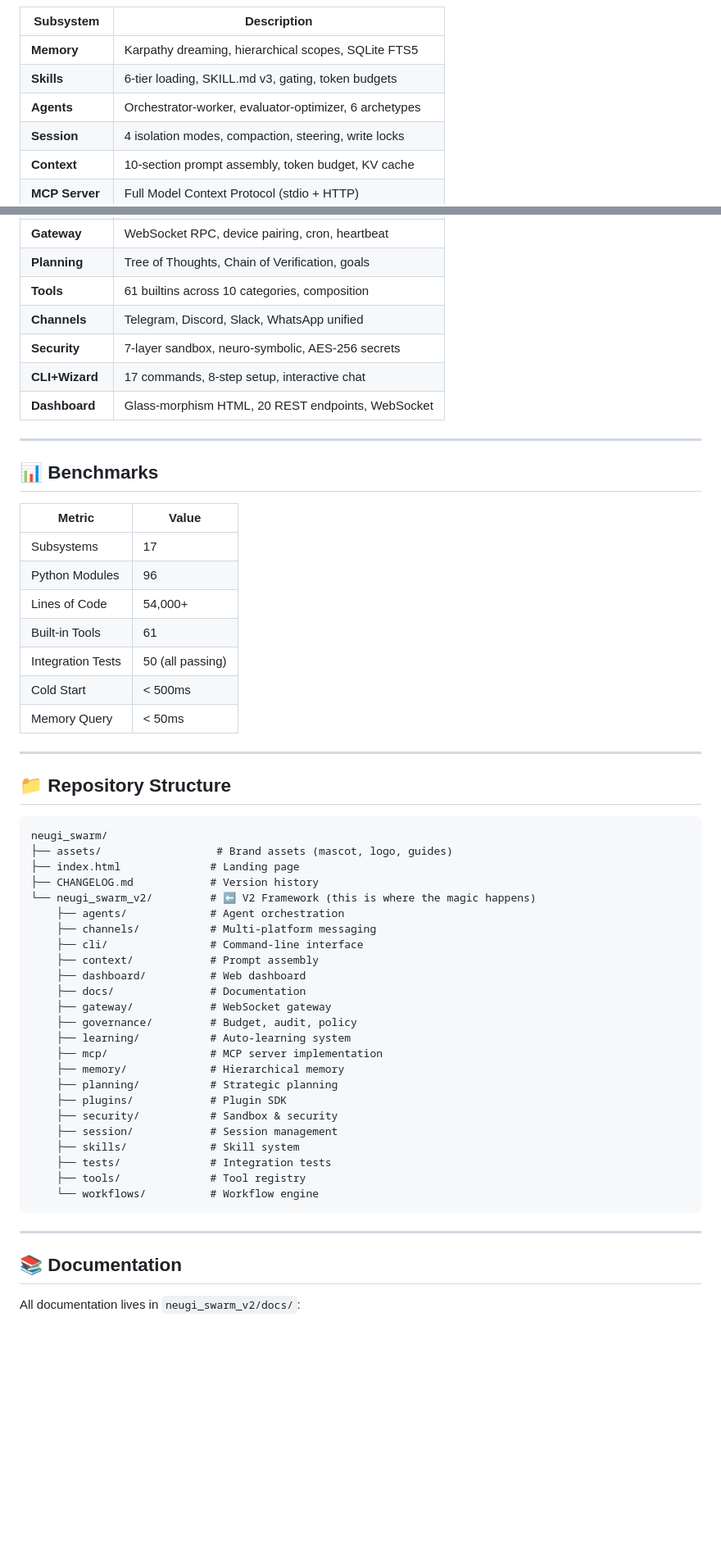
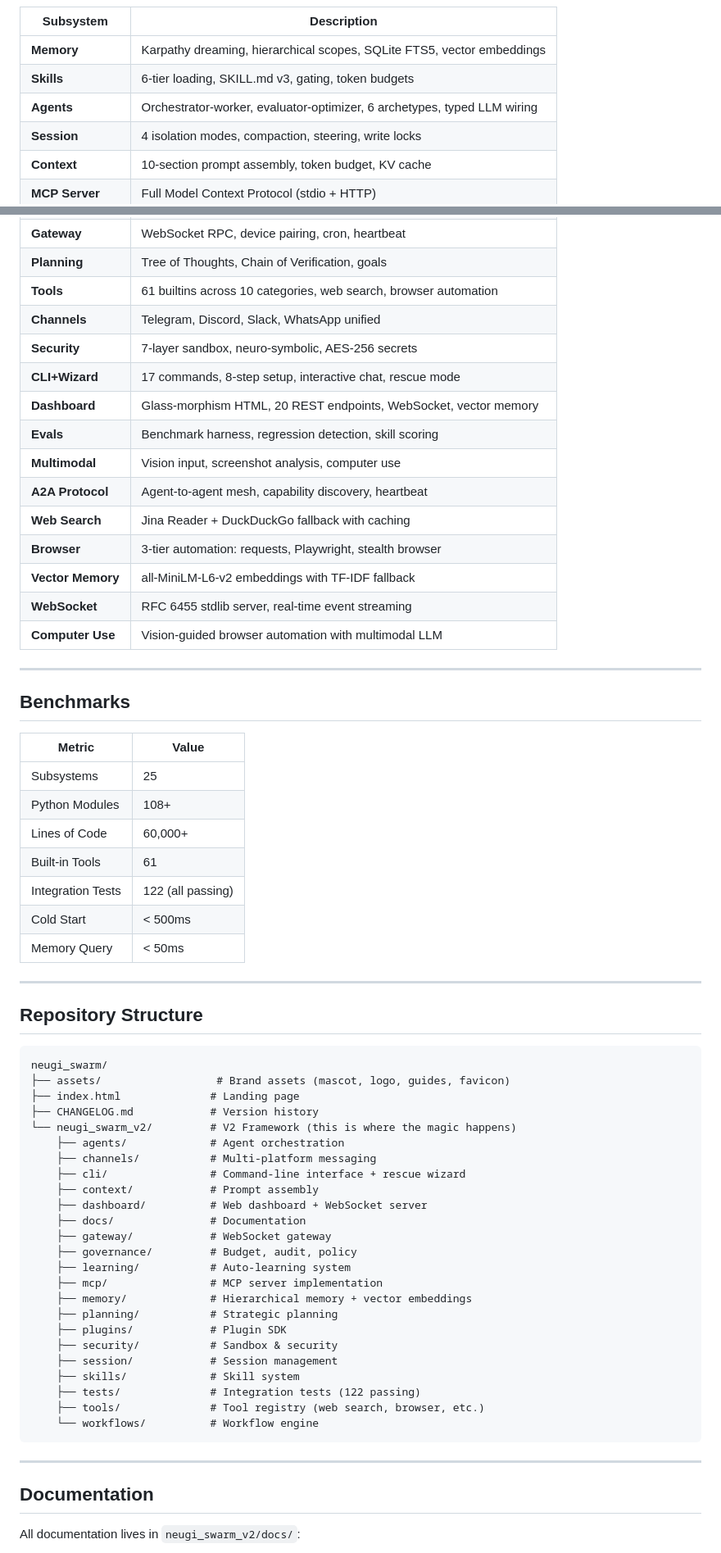
Before and after one commit to atharia-agi/neugi_swarm, a Markdown page: README.md, 2 parts joined by grey strips. Shown: that part at 82% size. GitHub-like rendering; blank space fills up the shorter version.

````diff
--- a/README.md
+++ b/README.md
@@ -38,9 +51,9 @@ neugi chat      # Start chatting
 
 | Subsystem | Description |
 |-----------|-------------|
-| **Memory** | Karpathy dreaming, hierarchical scopes, SQLite FTS5 |
+| **Memory** | Karpathy dreaming, hierarchical scopes, SQLite FTS5, vector embeddings |
 | **Skills** | 6-tier loading, SKILL.md v3, gating, token budgets |
-| **Agents** | Orchestrator-worker, evaluator-optimizer, 6 archetypes |
+| **Agents** | Orchestrator-worker, evaluator-optimizer, 6 archetypes, typed LLM wiring |
 | **Session** | 4 isolation modes, compaction, steering, write locks |
 | **Context** | 10-section prompt assembly, token budget, KV cache |
 | **MCP Server** | Full Model Context Protocol (stdio + HTTP) |
@@ -50,60 +63,68 @@ neugi chat      # Start chatting
 | **Learning** | Pattern tracking, auto skill generation, feedback |
 | **Gateway** | WebSocket RPC, device pairing, cron, heartbeat |
 | **Planning** | Tree of Thoughts, Chain of Verification, goals |
-| **Tools** | 61 builtins across 10 categories, composition |
+| **Tools** | 61 builtins across 10 categories, web search, browser automation |
 | **Channels** | Telegram, Discord, Slack, WhatsApp unified |
 | **Security** | 7-layer sandbox, neuro-symbolic, AES-256 secrets |
-| **CLI+Wizard** | 17 commands, 8-step setup, interactive chat |
-| **Dashboard** | Glass-morphism HTML, 20 REST endpoints, WebSocket |
+| **CLI+Wizard** | 17 commands, 8-step setup, interactive chat, rescue mode |
+| **Dashboard** | Glass-morphism HTML, 20 REST endpoints, WebSocket, vector memory |
+| **Evals** | Benchmark harness, regression detection, skill scoring |
+| **Multimodal** | Vision input, screenshot analysis, computer use |
+| **A2A Protocol** | Agent-to-agent mesh, capability discovery, heartbeat |
+| **Web Search** | Jina Reader + DuckDuckGo fallback with caching |
+| **Browser** | 3-tier automation: requests, Playwright, stealth browser |
+| **Vector Memory** | all-MiniLM-L6-v2 embeddings with TF-IDF fallback |
+| **WebSocket** | RFC 6455 stdlib server, real-time event streaming |
+| **Computer Use** | Vision-guided browser automation with multimodal LLM |
 
 ---
 
-## 📊 Benchmarks
+## Benchmarks
 
 | Metric | Value |
 |--------|-------|
-| Subsystems | 17 |
-| Python Modules | 96 |
-| Lines of Code | 54,000+ |
+| Subsystems | 25 |
+| Python Modules | 108+ |
+| Lines of Code | 60,000+ |
 | Built-in Tools | 61 |
-| Integration Tests | 50 (all passing) |
+| Integration Tests | 122 (all passing) |
 | Cold Start | < 500ms |
 | Memory Query | < 50ms |
 
 ---
 
-## 📁 Repository Structure
+## Repository Structure
 
 ```
 neugi_swarm/
-├── assets/                  # Brand assets (mascot, logo, guides)
+├── assets/                  # Brand assets (mascot, logo, guides, favicon)
 ├── index.html              # Landing page
 ├── CHANGELOG.md            # Version history
-└── neugi_swarm_v2/         # ⬅️ V2 Framework (this is where the magic happens)
+└── neugi_swarm_v2/         # V2 Framework (this is where the magic happens)
     ├── agents/             # Agent orchestration
     ├── channels/           # Multi-platform messaging
-    ├── cli/                # Command-line interface
+    ├── cli/                # Command-line interface + rescue wizard
     ├── context/            # Prompt assembly
-    ├── dashboard/          # Web dashboard
+    ├── dashboard/          # Web dashboard + WebSocket server
     ├── docs/               # Documentation
     ├── gateway/            # WebSocket gateway
     ├── governance/         # Budget, audit, policy
     ├── learning/           # Auto-learning system
     ├── mcp/                # MCP server implementation
-    ├── memory/             # Hierarchical memory
+    ├── memory/             # Hierarchical memory + vector embeddings
     ├── planning/           # Strategic planning
     ├── plugins/            # Plugin SDK
     ├── security/           # Sandbox & security
     ├── session/            # Session management
     ├── skills/             # Skill system
-    ├── tests/              # Integration tests
-    ├── tools/              # Tool registry
+    ├── tests/              # Integration tests (122 passing)
+    ├── tools/              # Tool registry (web search, browser, etc.)
     └── workflows/          # Workflow engine
 ```
 
 ---
 
-## 📚 Documentation
+## Documentation
 
 All documentation lives in `neugi_swarm_v2/docs/`:
 
````
Also changed, not shown: other parts of README.md (+37 -11 lines), assets/apple-touch-icon.png (added), assets/favicon-180x180.png (added), assets/favicon-192x192.png (added), assets/favicon-32x32.png (added), assets/favicon-512x512.png (added), 5 other files.
